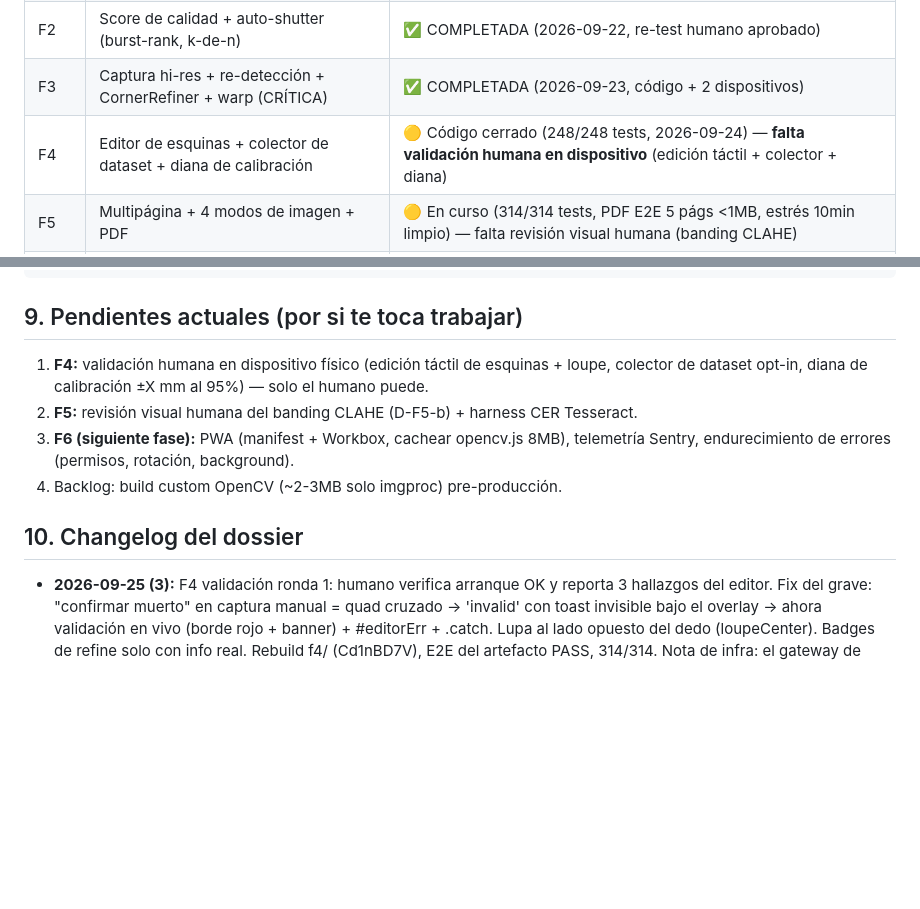
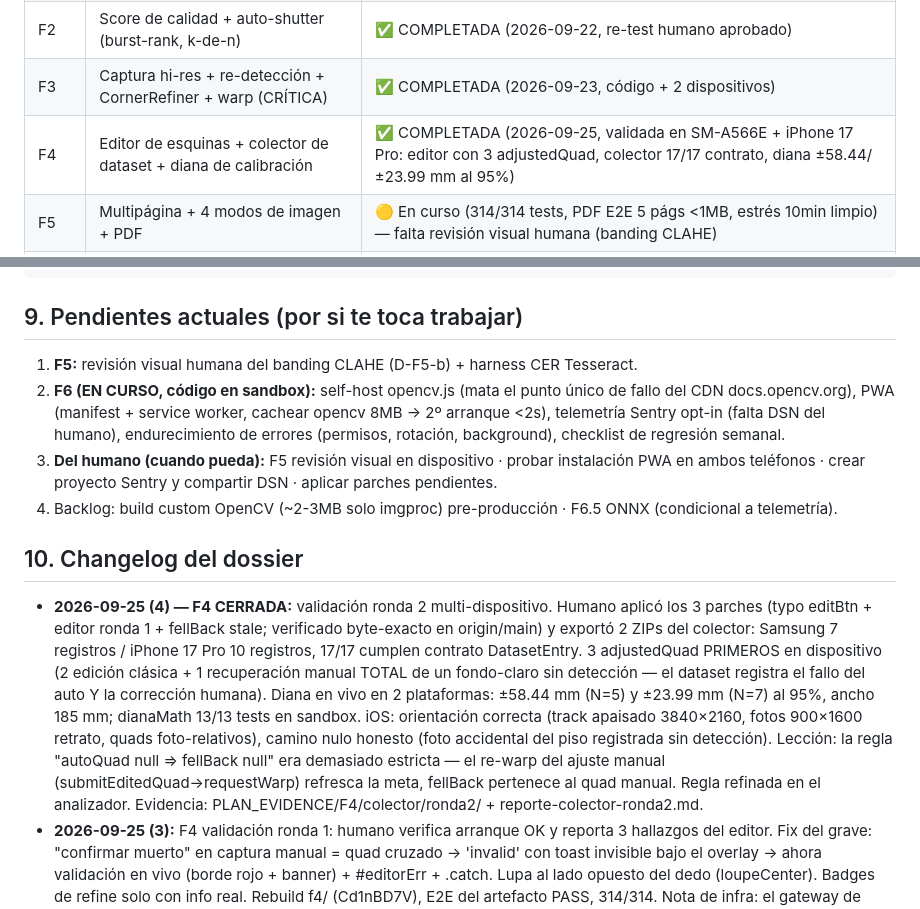
Before and after one commit to Jg-Stevan/mobile-scanner, a Markdown page: DOSSIER-IA.md, 2 parts joined by grey strips. Rendered like a GitHub page; blank space fills up the shorter version.

Commit message:
docs: F4 CERRADA formalmente — validación humana ronda 2 en 2 dispositivos (editor, colector 17/17, diana en vivo); DOSSIER + WORKFLOW_STATE + reporte de cierre

```diff
--- a/DOSSIER-IA.md
+++ b/DOSSIER-IA.md
@@ -56,7 +56,7 @@
 | F1 | Detección de bordes en vivo (QuadDetector, overlay, estrés) | ✅ COMPLETADA (2026-09-22, validada en 2 dispositivos) |
 | F2 | Score de calidad + auto-shutter (burst-rank, k-de-n) | ✅ COMPLETADA (2026-09-22, re-test humano aprobado) |
 | F3 | Captura hi-res + re-detección + CornerRefiner + warp (CRÍTICA) | ✅ COMPLETADA (2026-09-23, código + 2 dispositivos) |
-| F4 | Editor de esquinas + colector de dataset + diana de calibración | 🟡 Código cerrado (248/248 tests, 2026-09-24) — **falta validación humana en dispositivo** (edición táctil + colector + diana) |
+| F4 | Editor de esquinas + colector de dataset + diana de calibración | ✅ COMPLETADA (2026-09-25, validada en SM-A566E + iPhone 17 Pro: editor con 3 adjustedQuad, colector 17/17 contrato, diana ±58.44/±23.99 mm al 95%) |
 | F5 | Multipágina + 4 modos de imagen + PDF | 🟡 En curso (314/314 tests, PDF E2E 5 págs <1MB, estrés 10min limpio) — falta revisión visual humana (banding CLAHE) |
 | F6 | PWA + telemetría (Sentry) + endurecimiento | ⚪ No iniciada |
 | F6.5 | Modelo ONNX (YOLOv8n-pose) | ⚪ Condicional: solo si telemetría post-MVP muestra >15% ajustes manuales |
@@ -145,13 +145,28 @@ mobile-scanner/
 
 ## 9. Pendientes actuales (por si te toca trabajar)
 
-1. **F4:** validación humana en dispositivo físico (edición táctil de esquinas + loupe, colector de dataset opt-in, diana de calibración ±X mm al 95%) — solo el humano puede.
-2. **F5:** revisión visual humana del banding CLAHE (D-F5-b) + harness CER Tesseract.
-3. **F6 (siguiente fase):** PWA (manifest + Workbox, cachear opencv.js 8MB), telemetría Sentry, endurecimiento de errores (permisos, rotación, background).
-4. Backlog: build custom OpenCV (~2-3MB solo imgproc) pre-producción.
+1. **F5:** revisión visual humana del banding CLAHE (D-F5-b) + harness CER Tesseract.
+2. **F6 (EN CURSO, código en sandbox):** self-host opencv.js (mata el punto único de fallo del CDN docs.opencv.org), PWA (manifest + service worker, cachear opencv 8MB → 2º arranque <2s), telemetría Sentry opt-in (falta DSN del humano), endurecimiento de errores (permisos, rotación, background), checklist de regresión semanal.
+3. **Del humano (cuando pueda):** F5 revisión visual en dispositivo · probar instalación PWA en ambos teléfonos · crear proyecto Sentry y compartir DSN · aplicar parches pendientes.
+4. Backlog: build custom OpenCV (~2-3MB solo imgproc) pre-producción · F6.5 ONNX (condicional a telemetría).
 
 ## 10. Changelog del dossier
 
+- **2026-09-25 (4) — F4 CERRADA:** validación ronda 2 multi-dispositivo. Humano
+  aplicó los 3 parches (typo editBtn + editor ronda 1 + fellBack stale;
+  verificado byte-exacto en origin/main) y exportó 2 ZIPs del colector:
+  Samsung 7 registros / iPhone 17 Pro 10 registros, 17/17 cumplen contrato
+  DatasetEntry. 3 adjustedQuad PRIMEROS en dispositivo (2 edición clásica +
+  1 recuperación manual TOTAL de un fondo-claro sin detección — el dataset
+  registra el fallo del auto Y la corrección humana). Diana en vivo en 2
+  plataformas: ±58.44 mm (N=5) y ±23.99 mm (N=7) al 95%, ancho 185 mm;
+  dianaMath 13/13 tests en sandbox. iOS: orientación correcta (track apaisado
+  3840×2160, fotos 900×1600 retrato, quads foto-relativos), camino nulo honesto
+  (foto accidental del piso registrada sin detección). Lección: la regla
+  "autoQuad null ⇒ fellBack null" era demasiado estricta — el re-warp del
+  ajuste manual (submitEditedQuad→requestWarp) refresca la meta, fellBack
+  pertenece al quad manual. Regla refinada en el analizador. Evidencia:
+  PLAN_EVIDENCE/F4/colector/ronda2/ + reporte-colector-ronda2.md.
 - **2026-09-25 (3):** F4 validación ronda 1: humano verifica arranque OK y
   reporta 3 hallazgos del editor. Fix del grave: "confirmar muerto" en captura
   manual = quad cruzado → 'invalid' con toast invisible bajo el overlay → ahora
```
Also changed, not shown: PLAN_EVIDENCE/F4/reporte-F4-cierre.md (added, +61 -0 lines), WORKFLOW_STATE.md (+26 -12 lines).
